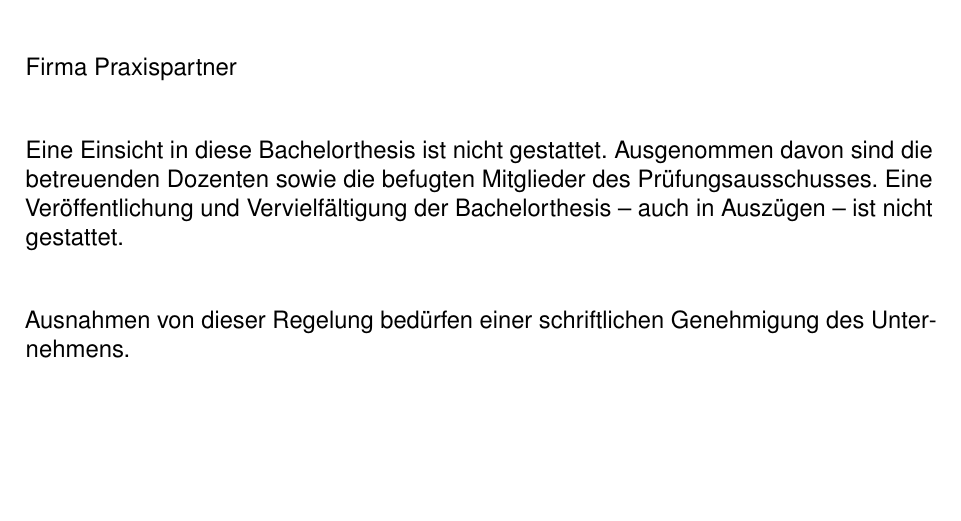
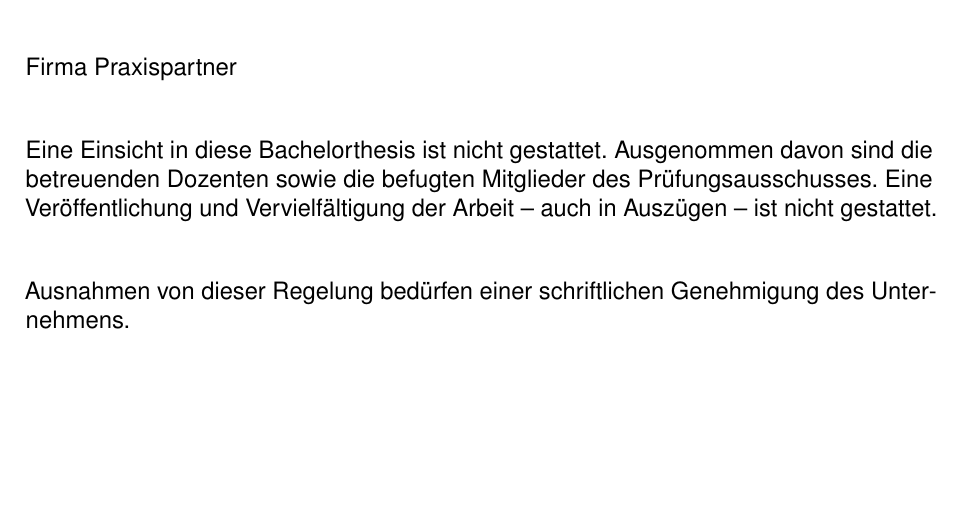
Before and after one commit to ba-latex/Vorlage-Latex, a LaTeX thesis (Latex/main.tex, which reads Latex/vorlage/Sperrvermerk.tex): part of page 2 of 17, cut so that both start at the same text. Compiled offline with pdfLaTeX.

Commit message:
Sperrvermerk automatisch anpassen

```diff
--- a/Latex/vorlage/Sperrvermerk.tex
+++ b/Latex/vorlage/Sperrvermerk.tex
@@ -16,7 +16,9 @@ beinhaltet interne und vertrauliche Informationen des Unternehmens:
 \institutioneins
 
 \vspace*{0.7cm}
-Eine Einsicht in diese Bachelorthesis ist nicht gestattet. Ausgenommen davon sind die betreuenden Dozenten sowie die befugten Mitglieder des Prüfungsausschusses. Eine Veröffentlichung und Vervielfältigung der Bachelorthesis – auch in Auszügen – ist nicht gestattet.
+Eine Einsicht in
+\ifthenelse{\isundefined{\autorzwei}}{\ifthenelse{\isundefined{\jahr}}{diesen Praxisbeleg}{diese Bachelorthesis}}{diese Projektarbeit}
+ist nicht gestattet. Ausgenommen davon sind die betreuenden Dozenten sowie die befugten Mitglieder des Prüfungsausschusses. Eine Veröffentlichung und Vervielfältigung der Arbeit – auch in Auszügen – ist nicht gestattet.
 
 \vspace*{0.7cm}
 
```
Also changed, not shown: Latex/vorlage/Sperrvermerk.tex (2 more changed lines).
